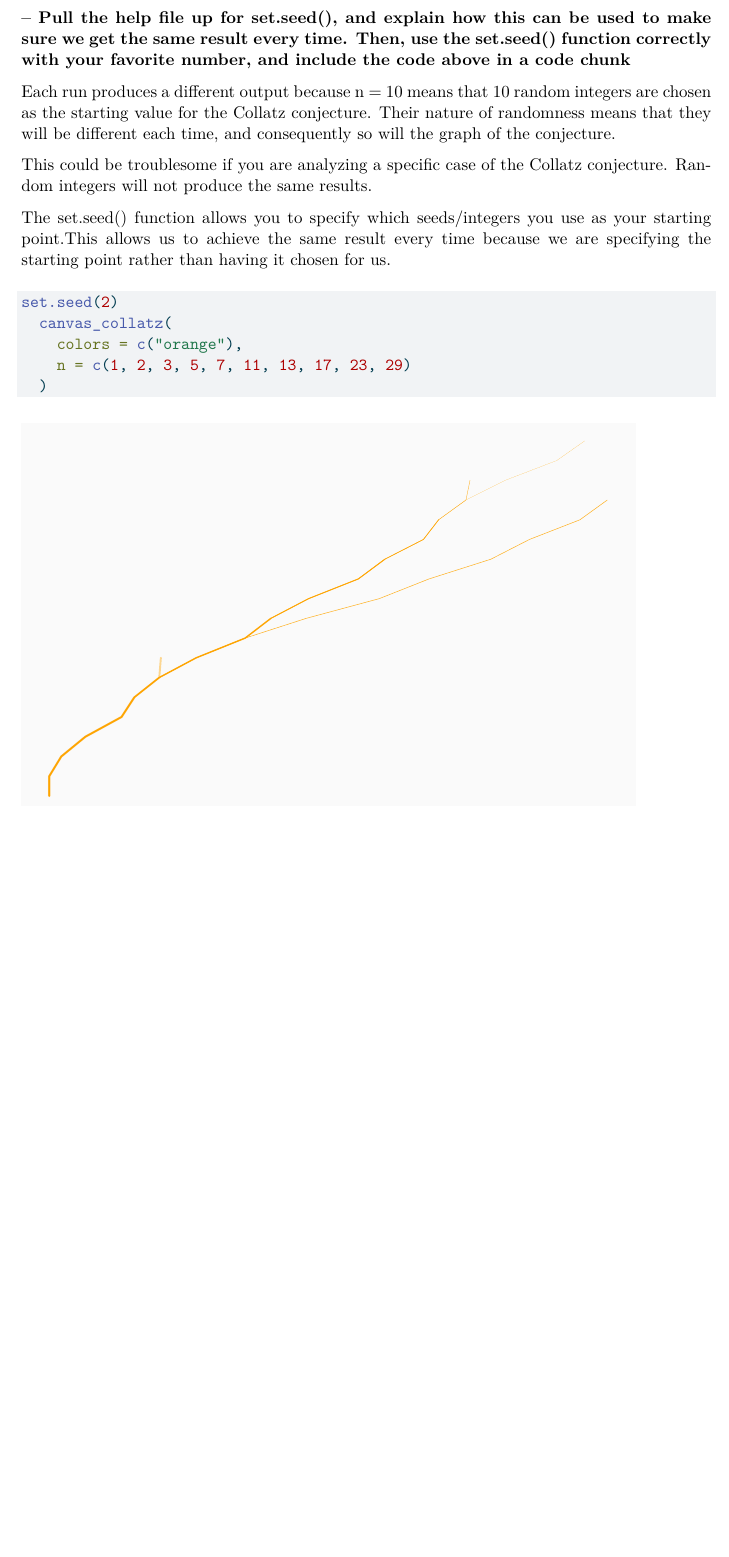
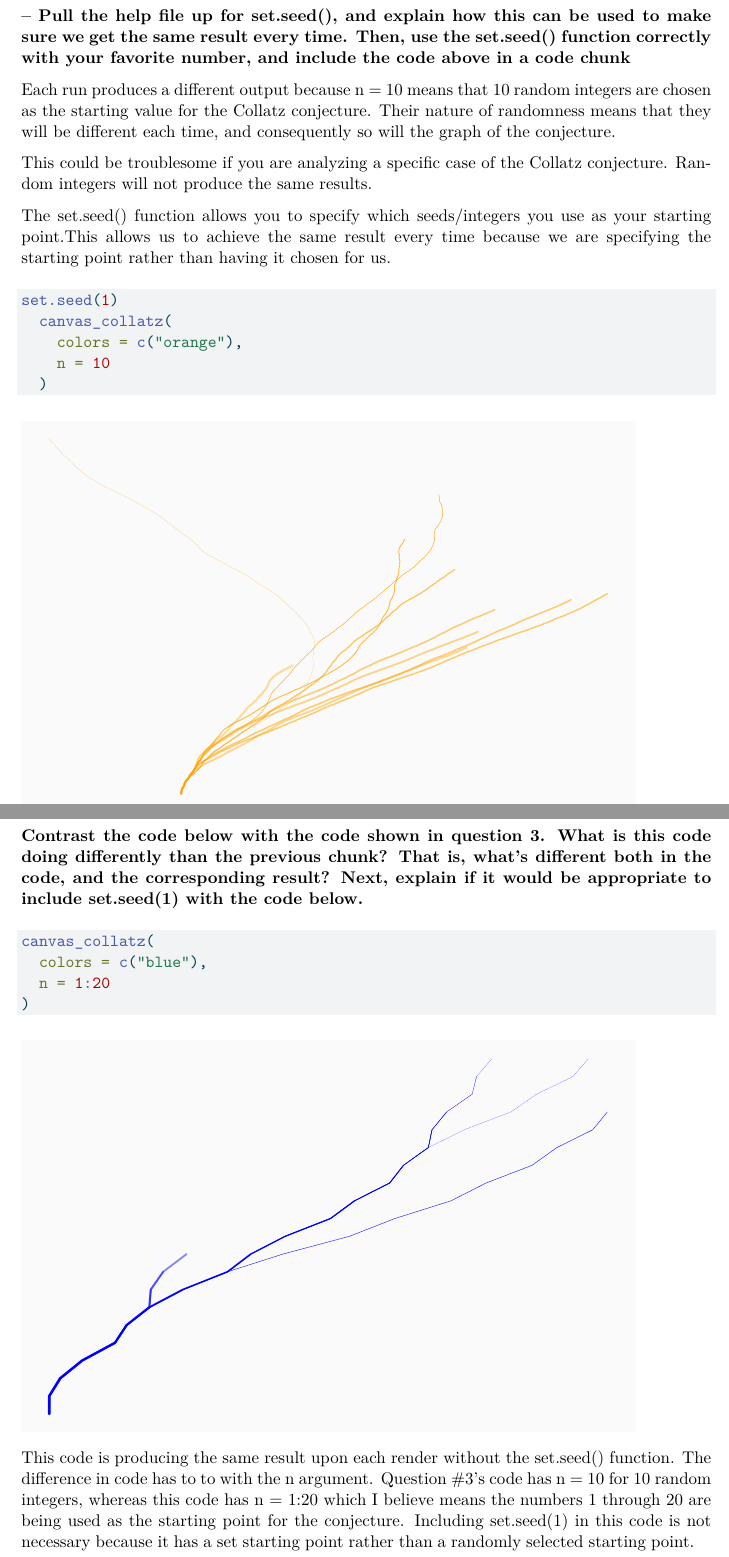
Before and after one commit to JamesDHoldaway/ST115-HW2, a Quarto document (ST115-HW2.qmd): part of page 4 of 4 before the commit and two parts of pages 4 and 5 of 5 after it, the two joined at a grey line, cut so that both start at the same text, the shorter picture padded with empty space. The pictures show the output file ST115-HW2.pdf that the author committed with the source.

Commit message:
Completed Question #4

````diff
--- a/ST115-HW2.qmd
+++ b/ST115-HW2.qmd
@@ -73,9 +73,22 @@
 The set.seed() function allows you to specify which seeds/integers you use as your starting point.This allows us to achieve the same result every time because we are specifying the starting point rather than having it chosen for us.
 
 ```{r}
-set.seed(2)
+set.seed(1)
   canvas_collatz(
     colors = c("orange"),
-    n = c(1, 2, 3, 5, 7, 11, 13, 17, 23, 29)
+    n = 10
   )
 ```
+
+\newpage
+
+## Question #4
+**Contrast the code below with the code shown in question 3. What is this code doing differently than the previous chunk? That is, what’s different both in the code, and the corresponding result? Next, explain if it would be appropriate to include set.seed(1) with the code below.**
+```{r}
+canvas_collatz(
+  colors = c("blue"),
+  n = 1:20
+)
+```
+
+This code is producing the same result upon each render without the set.seed() function. The difference in code has to to with the n argument. Question #3's code has n = 10 for 10 random integers, whereas this code has n = 1:20 which I believe means the numbers 1 through 20 are being used as the starting point for the conjecture. Including set.seed(1) in this code is not necessary because it has a set starting point rather than a randomly selected starting point.
````
Also changed, not shown: ST115-HW2.pdf.
